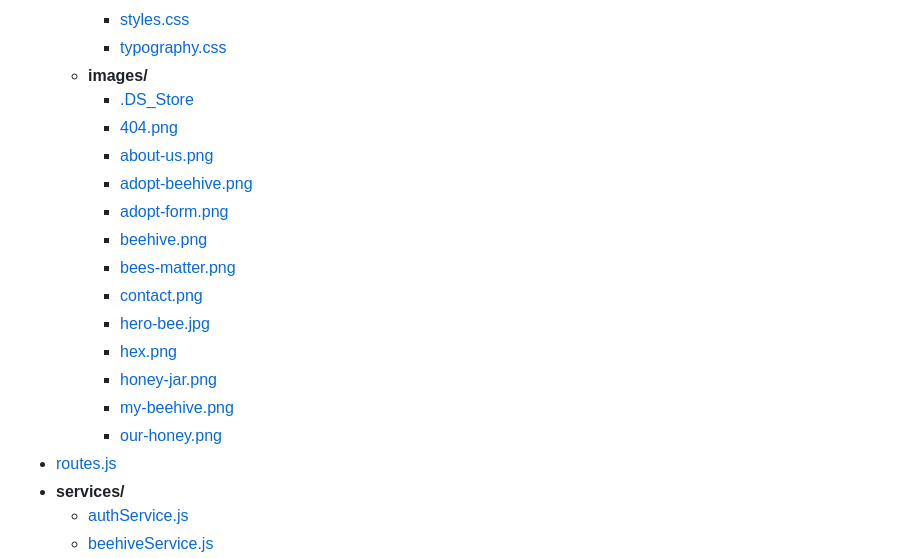
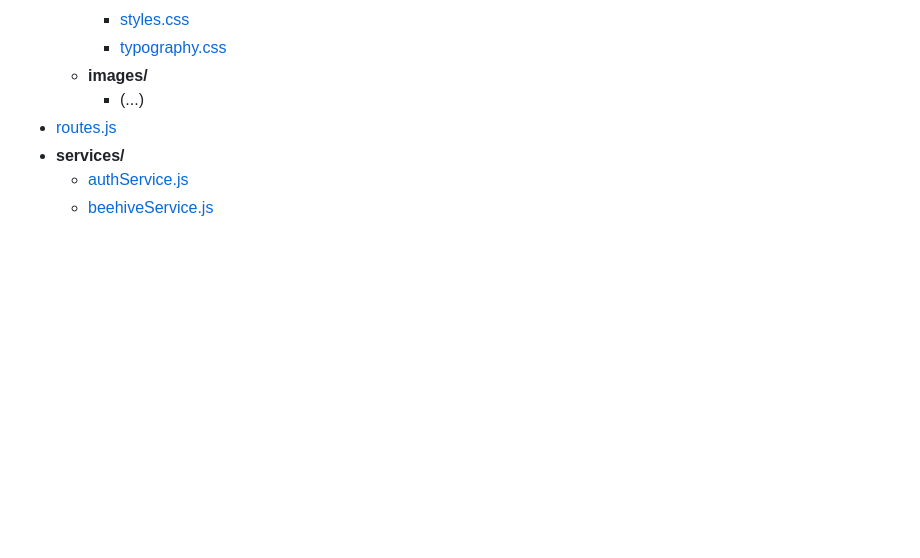
Before and after one commit to Vasillena/Bee-adoption-website-node.js-, a Markdown page: README.md, the part around the change. GitHub-like rendering; blank space fills up the shorter version.

```diff
--- a/README.md
+++ b/README.md
@@ -94,19 +94,7 @@ Track, edit and delete your beehive
     - [styles.css](./public/css/styles.css)
     - [typography.css](./public/css/typography.css)
   - **images/**
-    - [.DS_Store](./public/images/.DS_Store)
-    - [404.png](./public/images/404.png)
-    - [about-us.png](./public/images/about-us.png)
-    - [adopt-beehive.png](./public/images/adopt-beehive.png)
-    - [adopt-form.png](./public/images/adopt-form.png)
-    - [beehive.png](./public/images/beehive.png)
-    - [bees-matter.png](./public/images/bees-matter.png)
-    - [contact.png](./public/images/contact.png)
-    - [hero-bee.jpg](./public/images/hero-bee.jpg)
-    - [hex.png](./public/images/hex.png)
-    - [honey-jar.png](./public/images/honey-jar.png)
-    - [my-beehive.png](./public/images/my-beehive.png)
-    - [our-honey.png](./public/images/our-honey.png)
+    - (...)
 - [routes.js](./routes.js)
 - **services/**
   - [authService.js](./services/authService.js)
```
